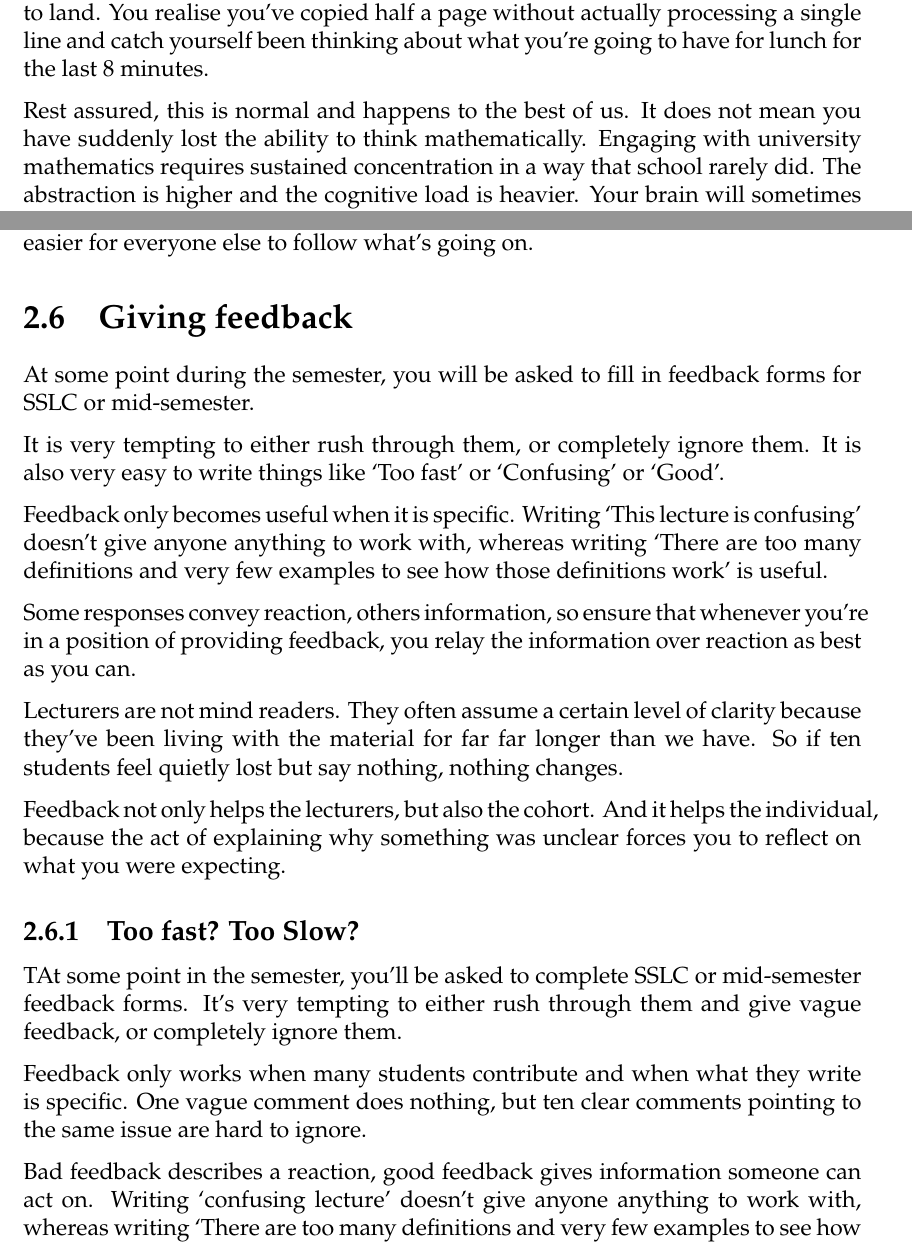
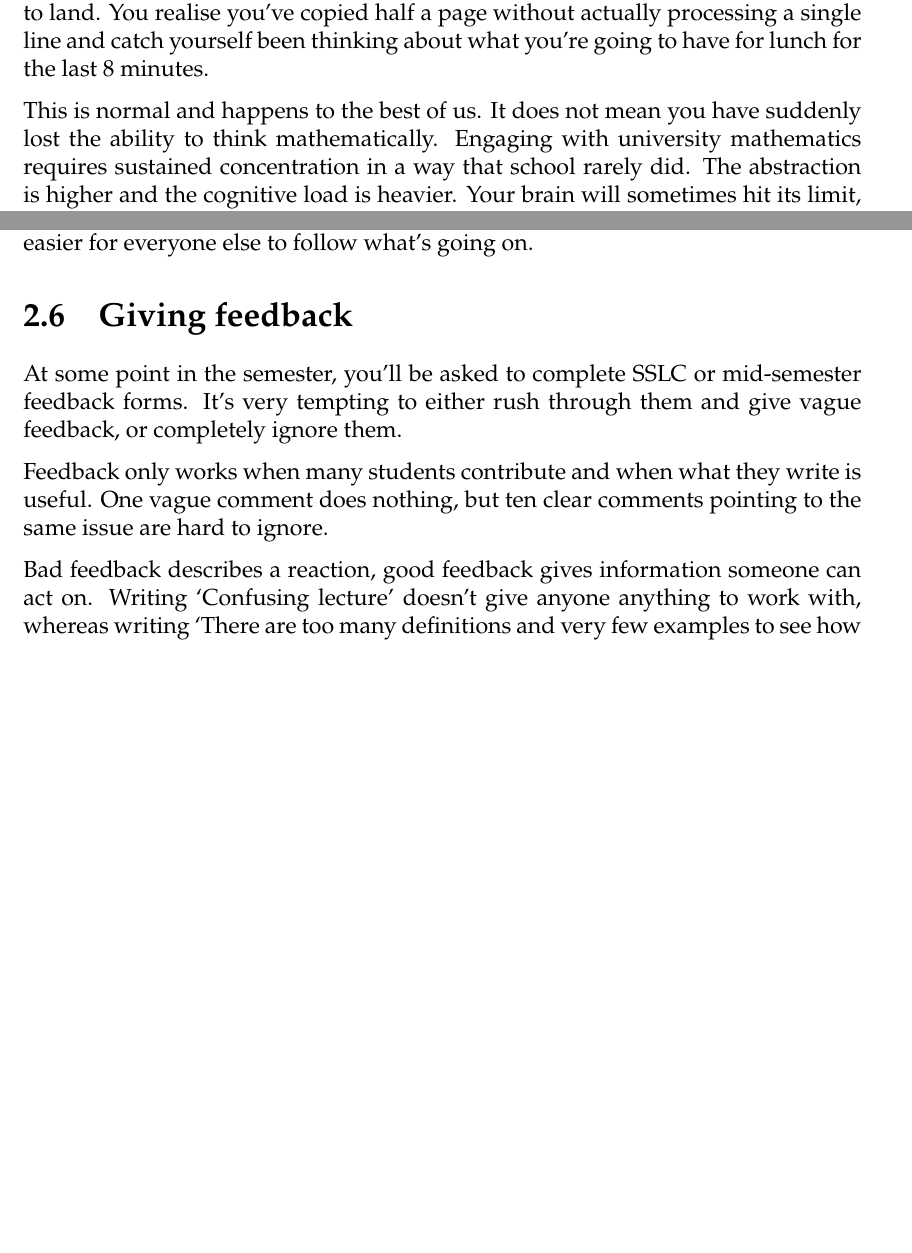
Before and after one commit to Crackerjack-404/Field-Guide-to-Uni-Maths, a LaTeX thesis (main.tex, which reads tex/01-the jump to university.tex, tex/02-lectures and coursework.tex): two parts of pages 7 and 13 of 35 before the commit and two parts of pages 7 and 13 of 34 after it, joined at a grey line, cut so that both start at the same text, the shorter picture padded with empty space. Compiled offline with XeLaTeX.

Commit message:
more golfing

```diff
--- a/tex/01-the jump to university.tex
+++ b/tex/01-the jump to university.tex
@@ -30,7 +30,7 @@ The challenging part is letting go of the need to understand everything immediat
 
 The lecturer is speaking, and the words are technically English, and the notation seems familiar. The content might not even be complicated, and yet, nothing seems to land. You realise you've copied half a page without actually processing a single line and catch yourself been thinking about what you're going to have for lunch for the last 8 minutes.
 
-Rest assured, this is normal and happens to the best of us. It does not mean you have suddenly lost the ability to think mathematically. Engaging with university mathematics requires sustained concentration in a way that school rarely did. The abstraction is higher and the cognitive load is heavier. Your brain will sometimes hit its limit, especially if you're tired, stressed, slightly underslept, or just adjusting to a new routine and environment.
+This is normal and happens to the best of us. It does not mean you have suddenly lost the ability to think mathematically. Engaging with university mathematics requires sustained concentration in a way that school rarely did. The abstraction is higher and the cognitive load is heavier. Your brain will sometimes hit its limit, especially if you're tired, stressed, slightly underslept, or just adjusting to a new routine and environment.
 
 Not every lecture will feel inspiring and not every topic will immediately excite you. On days when your performance is nowhere near optimal, lower the bar slightly. Pick one line or sentence on the board and ask yourself what it is actually saying. Or write down one question you would ask if you were brave enough, or underline one step in the proof that feels unclear and mark it to revisit later. Just write a short sentence that summarises what you have learned so far, or questions if you're confused about something. Small physical adjustments often help reset focus more than you'd expect.
 
--- a/tex/02-lectures and coursework.tex
+++ b/tex/02-lectures and coursework.tex
@@ -100,25 +100,11 @@ If you want to discuss something with the person next to you, it's usually bette
 % suggsetion box in the studetn centre -
 % talk to your course reps
 
-At some point during the semester, you will be asked to fill in feedback forms for SSLC or mid-semester.
+At some point in the semester, you’ll be asked to complete SSLC or mid-semester feedback forms. It's very tempting to either rush through them and give vague feedback, or completely ignore them.
 
-It is very tempting to either rush through them, or completely ignore them. It is also very easy to write things like `Too fast' or `Confusing' or `Good'.
+Feedback only works when many students contribute and when what they write is useful. One vague comment does nothing, but ten clear comments pointing to the same issue are hard to ignore.
 
-Feedback only becomes useful when it is specific. Writing `This lecture is confusing' doesn't give anyone anything to work with, whereas writing `There are too many definitions and very few examples to see how those definitions work' is useful.
-
-Some responses convey reaction, others information, so ensure that whenever you're in a position of providing feedback, you relay the information over reaction as best as you can.
-
-Lecturers are not mind readers. They often assume a certain level of clarity because they've been living with the material for far far longer than we have. So if ten students feel quietly lost but say nothing, nothing changes.
-
-Feedback not only helps the lecturers, but also the cohort. And it helps the individual, because the act of explaining why something was unclear forces you to reflect on what you were expecting.
-
-\subsection{Too fast? Too Slow?}
-
-TAt some point in the semester, you’ll be asked to complete SSLC or mid-semester feedback forms. It's very tempting to either rush through them and give vague feedback, or completely ignore them.
-
-Feedback only works when many students contribute and when what they write is specific. One vague comment does nothing, but ten clear comments pointing to the same issue are hard to ignore.
-
-Bad feedback describes a reaction, good feedback gives information someone can act on. Writing `confusing lecture' doesn't give anyone anything to work with, whereas writing `There are too many definitions and very few examples to see how those definitions work' or `slides move on before there's time to copy or process examples is useful.
+Bad feedback describes a reaction, good feedback gives information someone can act on. Writing `Confusing lecture' doesn't give anyone anything to work with, whereas writing `There are too many definitions and very few examples to see how those definitions work' or `slides move on before there's time to copy or process examples is useful.
 
 Lecturers are not mind readers. They’ve worked with the material for years, so what feels obvious to them may not be obvious to you. If many students are quietly lost but say nothing, nothing changes. Feedback helps the lecturers who can adjust delivery or structure which turn benefits the cohort, and it also helps you because explaining confusion forces you to think about what you didn’t understand.
 
```
